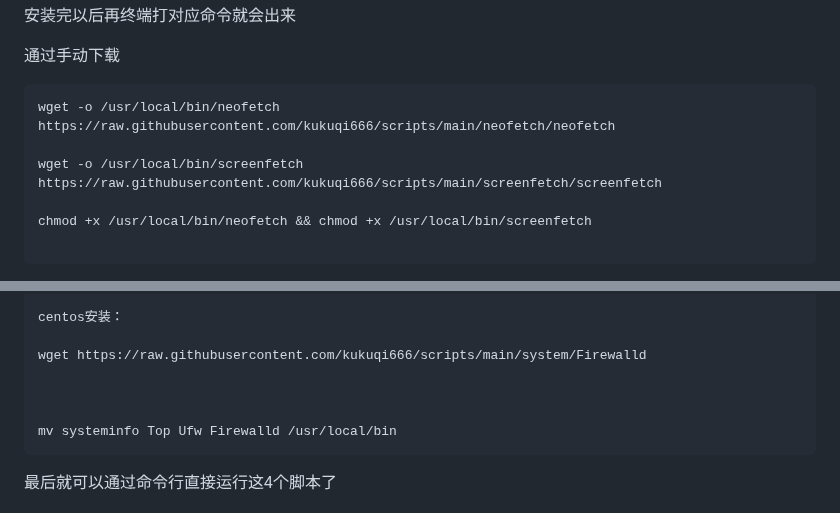
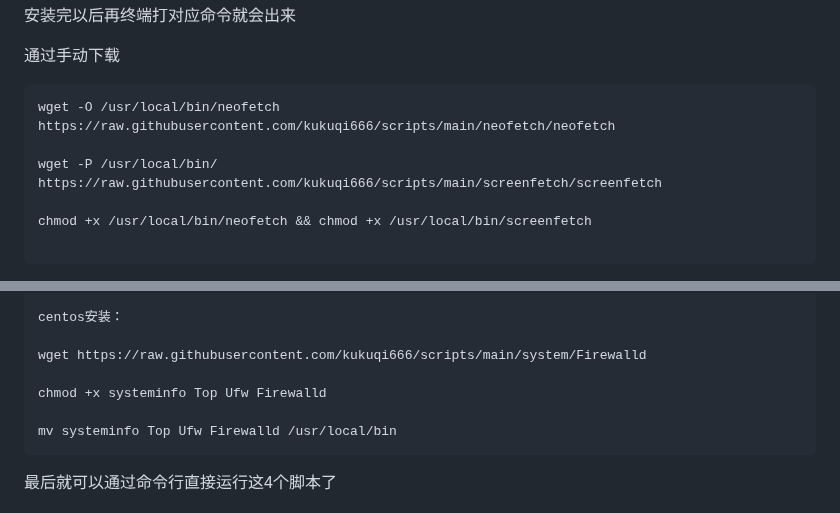
Before and after one commit to kukuqi666/scripts, a Markdown page: index.md, 2 parts joined by grey strips. GitHub-like rendering.

````diff
--- a/index.md
+++ b/index.md
@@ -103,9 +103,9 @@ centos: yum install neofetch screenfetch
 
 通过手动下载
 ```
-wget -o /usr/local/bin/neofetch https://raw.githubusercontent.com/kukuqi666/scripts/main/neofetch/neofetch
+wget -O /usr/local/bin/neofetch https://raw.githubusercontent.com/kukuqi666/scripts/main/neofetch/neofetch
 
-wget -o /usr/local/bin/screenfetch https://raw.githubusercontent.com/kukuqi666/scripts/main/screenfetch/screenfetch
+wget -P /usr/local/bin/ https://raw.githubusercontent.com/kukuqi666/scripts/main/screenfetch/screenfetch
 
 chmod +x /usr/local/bin/neofetch && chmod +x /usr/local/bin/screenfetch
 
@@ -147,7 +147,7 @@ centos安装：
 
 wget https://raw.githubusercontent.com/kukuqi666/scripts/main/system/Firewalld
 
-
+chmod +x systeminfo Top Ufw Firewalld
 
 mv systeminfo Top Ufw Firewalld /usr/local/bin
 ```
````
